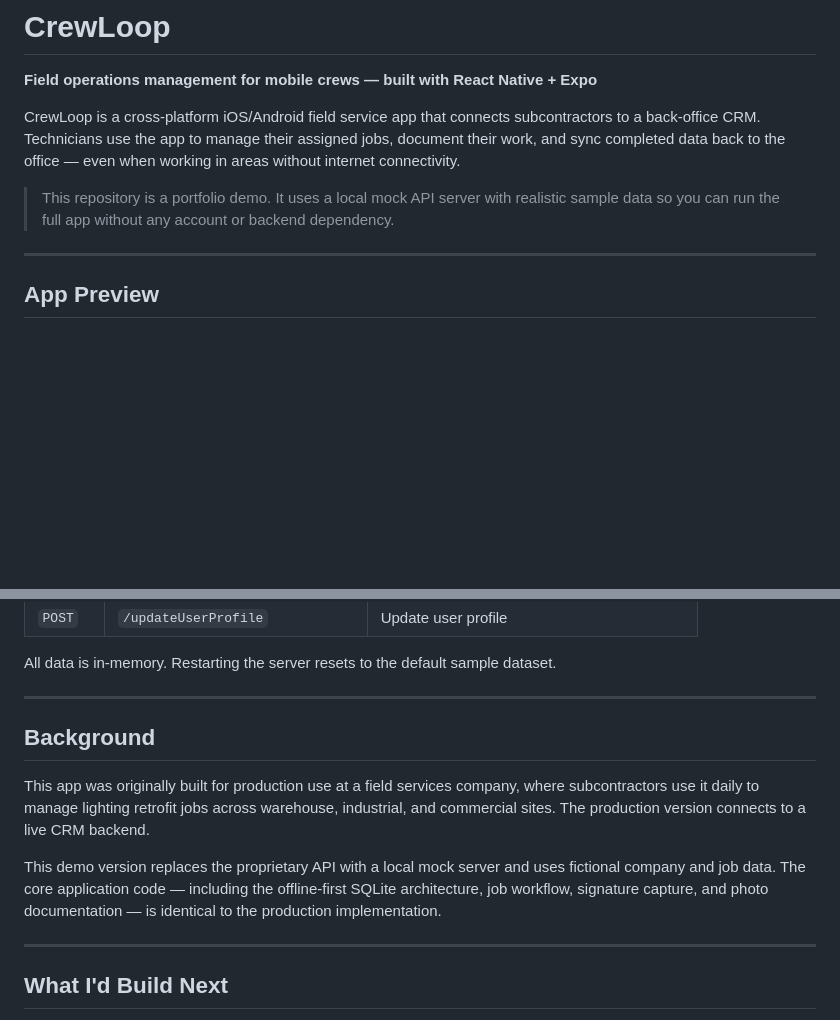
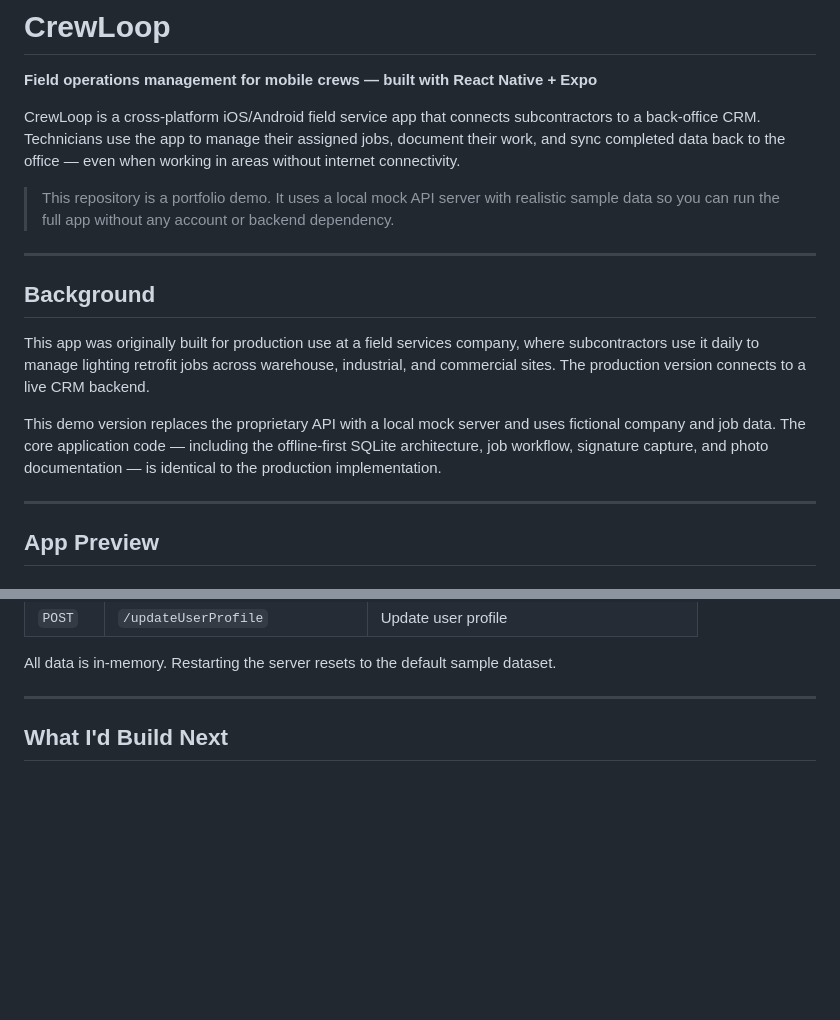
Before and after one commit to DanielGerrald/CrewLoop, a Markdown page: README.md, 2 parts joined by grey strips. Rendered like a GitHub page; blank space fills up the shorter version.

```diff
--- a/README.md
+++ b/README.md
@@ -5,6 +5,13 @@
 CrewLoop is a cross-platform iOS/Android field service app that connects subcontractors to a back-office CRM. Technicians use the app to manage their assigned jobs, document their work, and sync completed data back to the office — even when working in areas without internet connectivity.
 
 > This repository is a portfolio demo. It uses a local mock API server with realistic sample data so you can run the full app without any account or backend dependency.
+
+---
+## Background
+
+This app was originally built for production use at a field services company, where subcontractors use it daily to manage lighting retrofit jobs across warehouse, industrial, and commercial sites. The production version connects to a live CRM backend.
+
+This demo version replaces the proprietary API with a local mock server and uses fictional company and job data. The core application code — including the offline-first SQLite architecture, job workflow, signature capture, and photo documentation — is identical to the production implementation.
 
 ---
 
@@ -284,13 +291,6 @@ All data is in-memory. Restarting the server resets to the default sample datase
 
 ---
 
-## Background
-
-This app was originally built for production use at a field services company, where subcontractors use it daily to manage lighting retrofit jobs across warehouse, industrial, and commercial sites. The production version connects to a live CRM backend.
-
-This demo version replaces the proprietary API with a local mock server and uses fictional company and job data. The core application code — including the offline-first SQLite architecture, job workflow, signature capture, and photo documentation — is identical to the production implementation.
-
----
 
 ## What I'd Build Next
 
```
Also changed, not shown: CLAUDE.md (deleted, +0 -100 lines).
